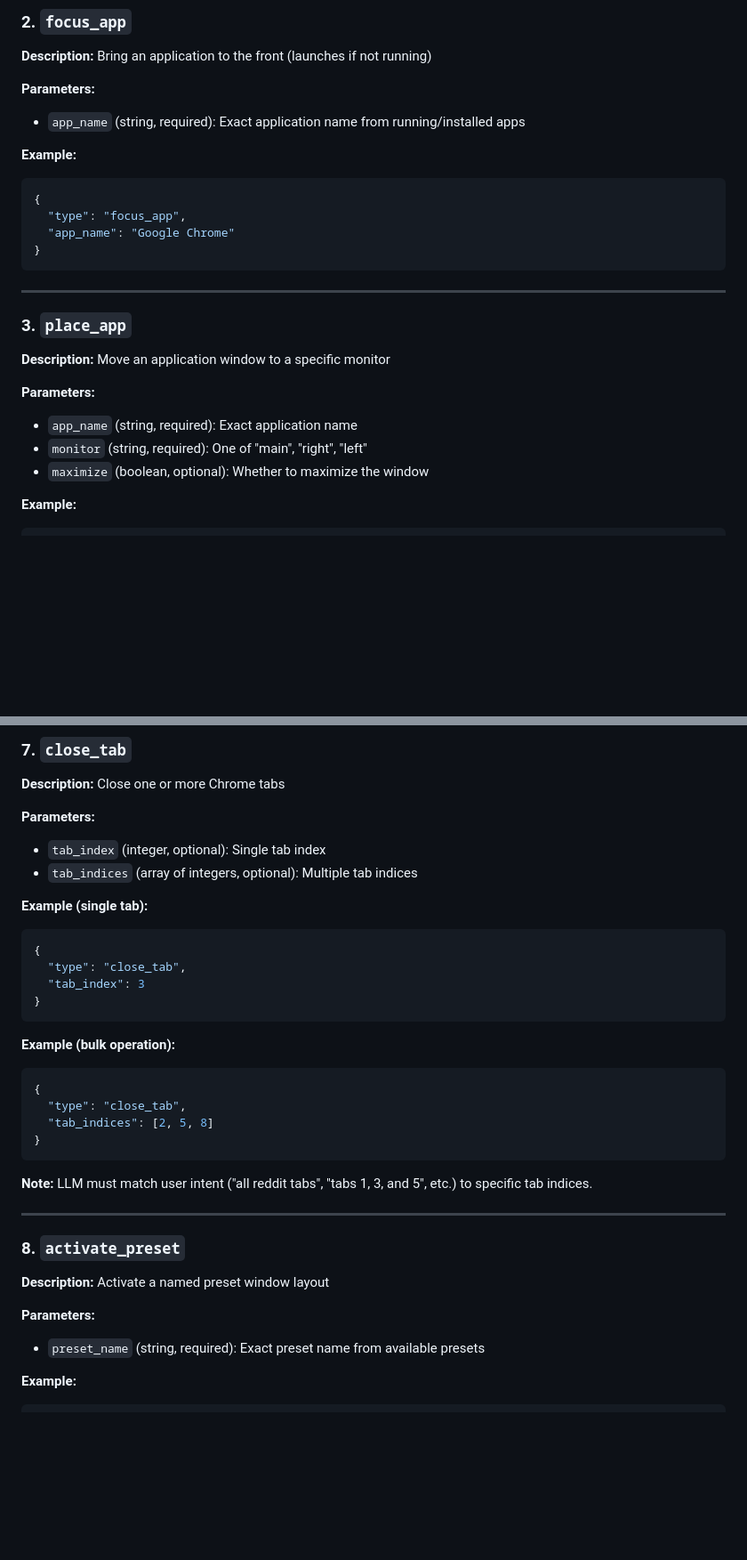
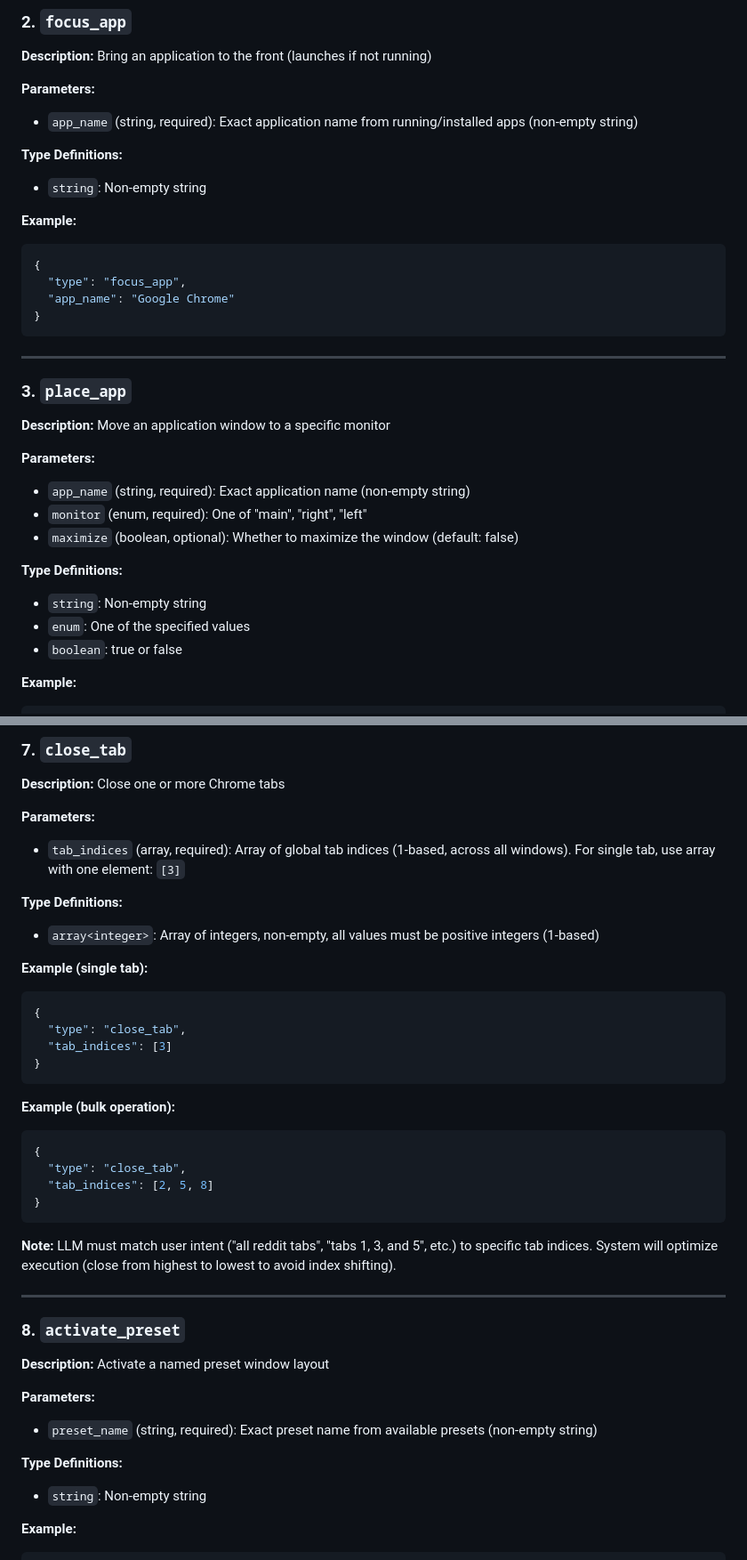
Before and after one commit to john-m24/talker, a Markdown page: API.md, 2 parts joined by grey strips. Shown at 89% size. GitHub-like rendering; blank space fills up the shorter version.

Commit message:
Update API.md to clarify parameter requirements and add type definitions for better validation. Specify non-empty string for app names and introduce array type for multiple tab indices. Enhance descriptions for clarity and improve user intent matching notes.

````diff
--- a/API.md
+++ b/API.md
@@ -64,7 +64,10 @@ The system exposes a set of operations that can be called via structured JSON. T
 **Description:** Bring an application to the front (launches if not running)
 
 **Parameters:**
-- `app_name` (string, required): Exact application name from running/installed apps
+- `app_name` (string, required): Exact application name from running/installed apps (non-empty string)
+
+**Type Definitions:**
+- `string`: Non-empty string
 
 **Example:**
 ```json
@@ -80,9 +83,14 @@ The system exposes a set of operations that can be called via structured JSON. T
 **Description:** Move an application window to a specific monitor
 
 **Parameters:**
-- `app_name` (string, required): Exact application name
-- `monitor` (string, required): One of "main", "right", "left"
-- `maximize` (boolean, optional): Whether to maximize the window
+- `app_name` (string, required): Exact application name (non-empty string)
+- `monitor` (enum, required): One of "main", "right", "left"
+- `maximize` (boolean, optional): Whether to maximize the window (default: false)
+
+**Type Definitions:**
+- `string`: Non-empty string
+- `enum`: One of the specified values
+- `boolean`: true or false
 
 **Example:**
 ```json
@@ -148,14 +162,16 @@ The system exposes a set of operations that can be called via structured JSON. T
 **Description:** Close one or more Chrome tabs
 
 **Parameters:**
-- `tab_index` (integer, optional): Single tab index
-- `tab_indices` (array of integers, optional): Multiple tab indices
+- `tab_indices` (array<integer>, required): Array of global tab indices (1-based, across all windows). For single tab, use array with one element: `[3]`
+
+**Type Definitions:**
+- `array<integer>`: Array of integers, non-empty, all values must be positive integers (1-based)
 
 **Example (single tab):**
 ```json
 {
   "type": "close_tab",
-  "tab_index": 3
+  "tab_indices": [3]
 }
 ```
 
@@ -167,7 +183,7 @@ The system exposes a set of operations that can be called via structured JSON. T
 }
 ```
 
-**Note:** LLM must match user intent ("all reddit tabs", "tabs 1, 3, and 5", etc.) to specific tab indices.
+**Note:** LLM must match user intent ("all reddit tabs", "tabs 1, 3, and 5", etc.) to specific tab indices. System will optimize execution (close from highest to lowest to avoid index shifting).
 
 ---
 
@@ -175,7 +191,10 @@ The system exposes a set of operations that can be called via structured JSON. T
 **Description:** Activate a named preset window layout
 
 **Parameters:**
-- `preset_name` (string, required): Exact preset name from available presets
+- `preset_name` (string, required): Exact preset name from available presets (non-empty string)
+
+**Type Definitions:**
+- `string`: Non-empty string
 
 **Example:**
 ```json
````
Also changed, not shown: other parts of API.md (+8 -2 lines).
